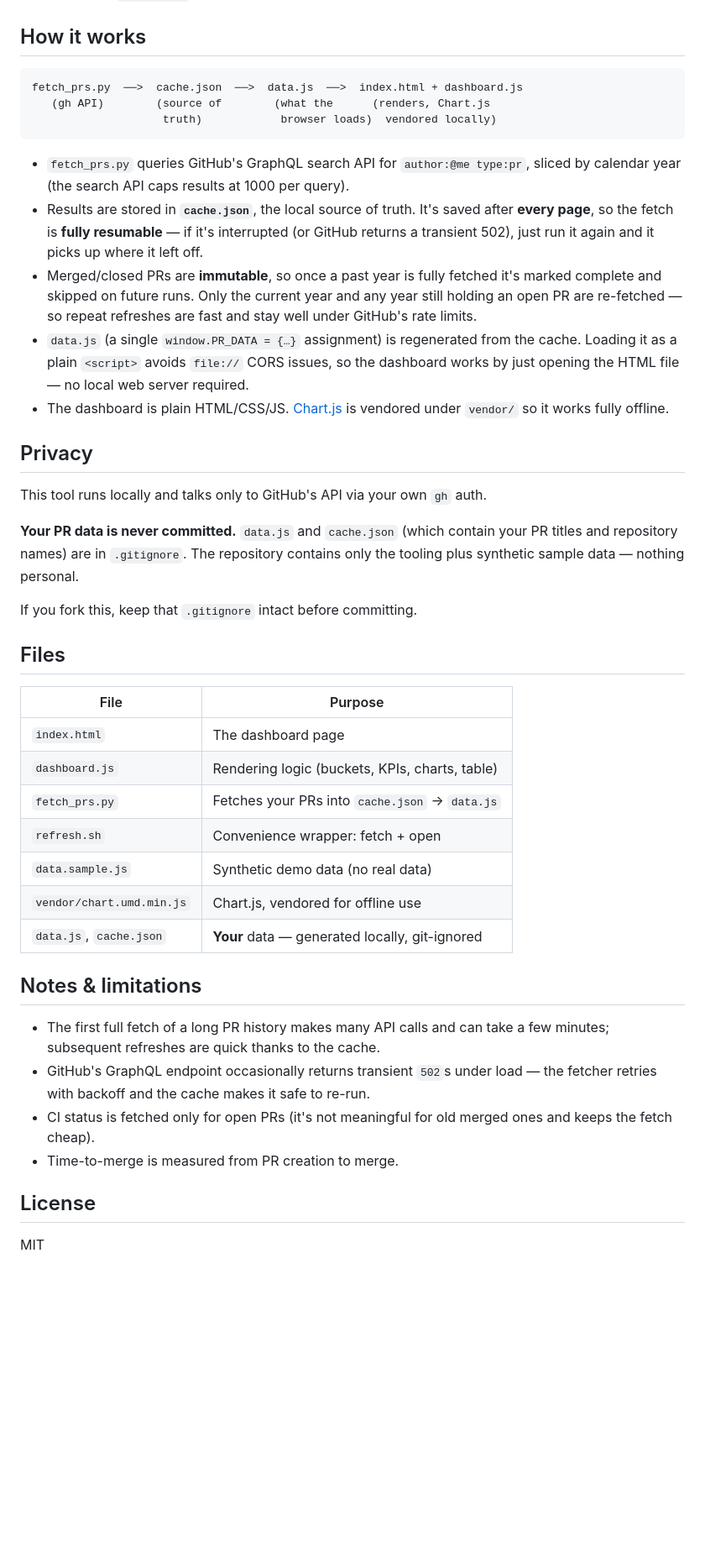
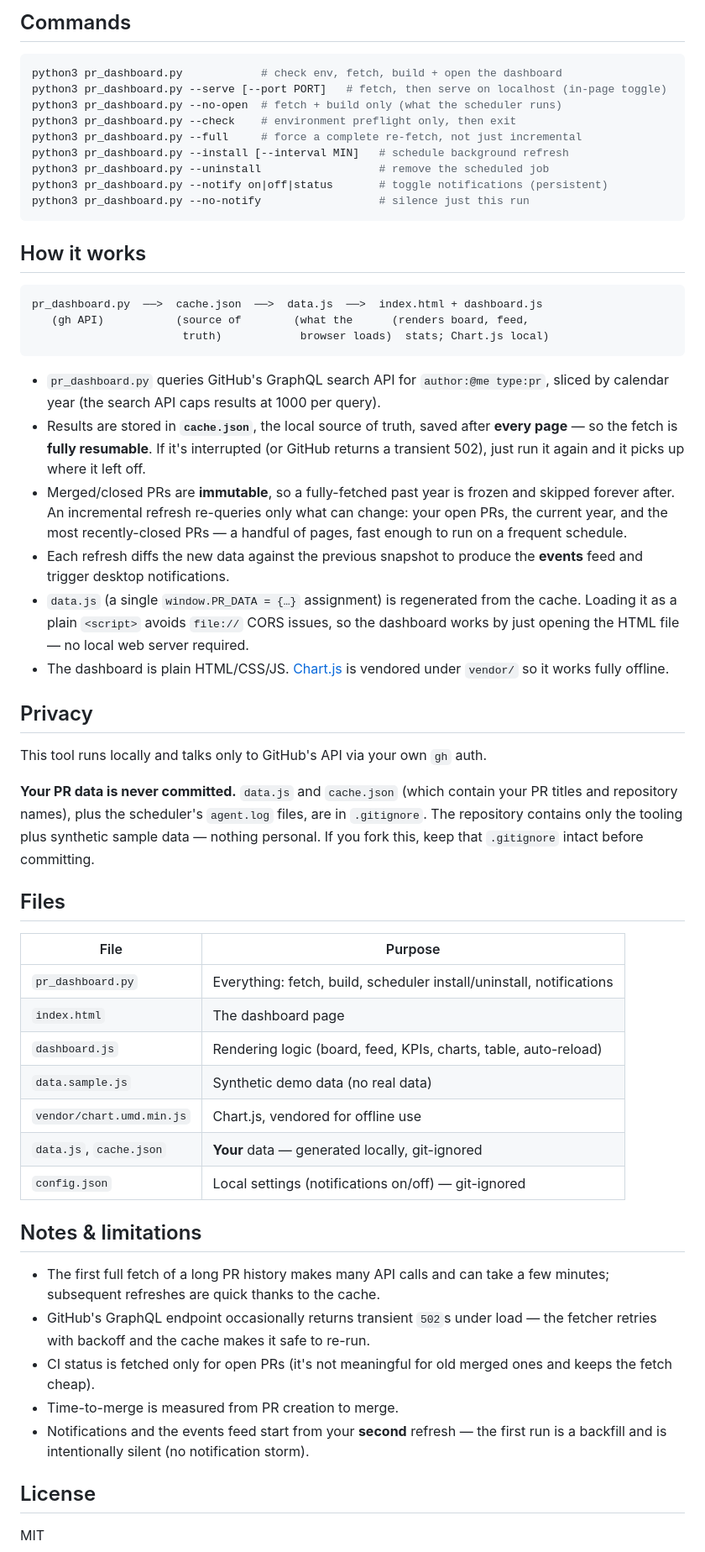
Before and after one commit to richterrene/pr-dashboard, a Markdown page: README.md, the part around the change printed below. Shown: that part at 84% size. Rendered like a GitHub page; blank space fills up the shorter version.

````diff
--- a/README.md
+++ b/README.md
@@ -63,22 +115,37 @@ update.
+## Commands
+
+```bash
+python3 pr_dashboard.py            # check env, fetch, build + open the dashboard
+python3 pr_dashboard.py --serve [--port PORT]   # fetch, then serve on localhost (in-page toggle)
+python3 pr_dashboard.py --no-open  # fetch + build only (what the scheduler runs)
+python3 pr_dashboard.py --check    # environment preflight only, then exit
+python3 pr_dashboard.py --full     # force a complete re-fetch, not just incremental
+python3 pr_dashboard.py --install [--interval MIN]   # schedule background refresh
+python3 pr_dashboard.py --uninstall                  # remove the scheduled job
+python3 pr_dashboard.py --notify on|off|status       # toggle notifications (persistent)
+python3 pr_dashboard.py --no-notify                  # silence just this run
+```
 
 ## How it works
 
 ```
-fetch_prs.py  ──>  cache.json  ──>  data.js  ──>  index.html + dashboard.js
-   (gh API)        (source of        (what the      (renders, Chart.js
-                    truth)            browser loads)  vendored locally)
+pr_dashboard.py  ──>  cache.json  ──>  data.js  ──>  index.html + dashboard.js
+   (gh API)           (source of        (what the      (renders board, feed,
+                       truth)            browser loads)  stats; Chart.js local)
 ```
 
-- `fetch_prs.py` queries GitHub's GraphQL search API for `author:@me type:pr`,
+- `pr_dashboard.py` queries GitHub's GraphQL search API for `author:@me type:pr`,
   sliced by calendar year (the search API caps results at 1000 per query).
-- Results are stored in **`cache.json`**, the local source of truth. It's saved
-  after **every page**, so the fetch is **fully resumable** — if it's
-  interrupted (or GitHub returns a transient 502), just run it again and it
-  picks up where it left off.
-- Merged/closed PRs are **immutable**, so once a past year is fully fetched it's
-  marked complete and skipped on future runs. Only the current year and any year
-  still holding an open PR are re-fetched — so repeat refreshes are fast and
-  stay well under GitHub's rate limits.
+- Results are stored in **`cache.json`**, the local source of truth, saved after
+  **every page** — so the fetch is **fully resumable**. If it's interrupted (or
+  GitHub returns a transient 502), just run it again and it picks up where it
+  left off.
+- Merged/closed PRs are **immutable**, so a fully-fetched past year is frozen and
+  skipped forever after. An incremental refresh re-queries only what can change:
+  your open PRs, the current year, and the most recently-closed PRs — a handful
+  of pages, fast enough to run on a frequent schedule.
+- Each refresh diffs the new data against the previous snapshot to produce the
+  **events** feed and trigger desktop notifications.
 - `data.js` (a single `window.PR_DATA = {…}` assignment) is regenerated from the
   cache. Loading it as a plain `<script>` avoids `file://` CORS issues, so the
   dashboard works by just opening the HTML file — no local web server required.
@@ -90,22 +157,22 @@ fetch_prs.py  ──>  cache.json  ──>  data.js  ──>  index.html + dashb
 This tool runs locally and talks only to GitHub's API via your own `gh` auth.
 
 **Your PR data is never committed.** `data.js` and `cache.json` (which contain
-your PR titles and repository names) are in `.gitignore`. The repository
-contains only the tooling plus synthetic sample data — nothing personal.
-
-If you fork this, keep that `.gitignore` intact before committing.
+your PR titles and repository names), plus the scheduler's `agent.log` files, are
+in `.gitignore`. The repository contains only the tooling plus synthetic sample
+data — nothing personal. If you fork this, keep that `.gitignore` intact before
+committing.
 
 ## Files
 
 | File | Purpose |
 | --- | --- |
+| `pr_dashboard.py` | Everything: fetch, build, scheduler install/uninstall, notifications |
 | `index.html` | The dashboard page |
-| `dashboard.js` | Rendering logic (buckets, KPIs, charts, table) |
-| `fetch_prs.py` | Fetches your PRs into `cache.json` → `data.js` |
-| `refresh.sh` | Convenience wrapper: fetch + open |
+| `dashboard.js` | Rendering logic (board, feed, KPIs, charts, table, auto-reload) |
 | `data.sample.js` | Synthetic demo data (no real data) |
 | `vendor/chart.umd.min.js` | Chart.js, vendored for offline use |
 | `data.js`, `cache.json` | **Your** data — generated locally, git-ignored |
+| `config.json` | Local settings (notifications on/off) — git-ignored |
 
 ## Notes & limitations
 
@@ -116,6 +183,8 @@ If you fork this, keep that `.gitignore` intact before committing.
 - CI status is fetched only for open PRs (it's not meaningful for old merged
   ones and keeps the fetch cheap).
 - Time-to-merge is measured from PR creation to merge.
+- Notifications and the events feed start from your **second** refresh — the
+  first run is a backfill and is intentionally silent (no notification storm).
 
 ## License
 
````
Also changed, not shown: other parts of README.md (+70 -18 lines), docs/screenshot.png, 7 other files.
